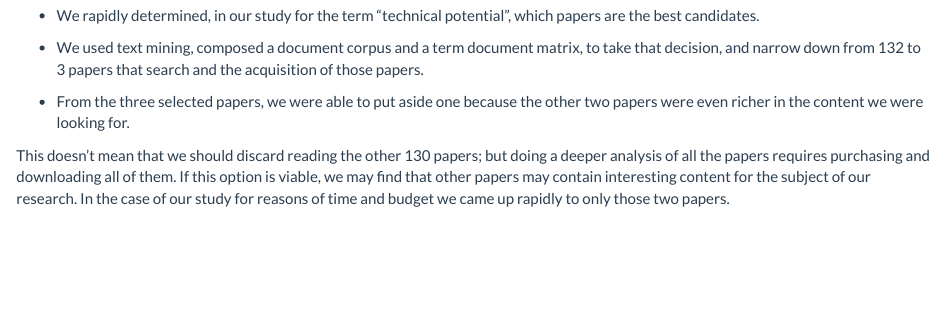
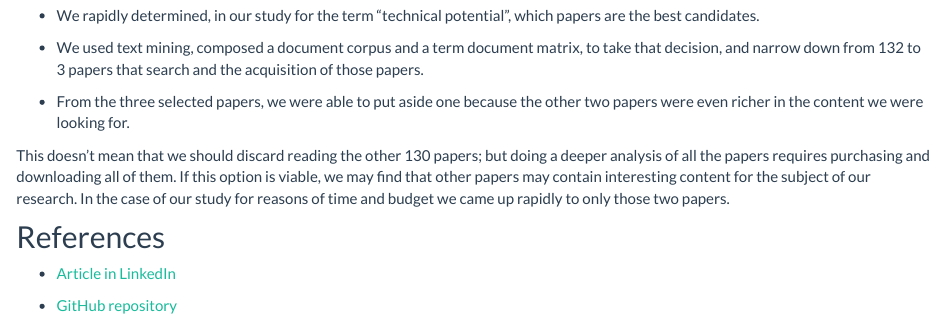
Before and after one commit to M-Aladin/Well.Technical.Potential, an R Markdown document (index.Rmd): the page in a window 1100 px wide, from 7250 px down. Rendered offline with R 4.5, knitr and Pandoc, with nearby package versions; some code elsewhere in the file could not run offline.

Commit message:
add references

```diff
--- a/index.Rmd
+++ b/index.Rmd
@@ -261,3 +261,8 @@ grid.arrange(arrangeGrob(p1, p2))
 * From the three selected papers, we were able to put aside one because the other two papers were even richer in the content we were looking for.
 
 This doesn't mean that we should discard reading the other 130 papers; but doing a deeper analysis of all the papers requires purchasing and downloading all of them. If this option is viable, we may find that other papers may contain interesting content for the subject of our research. In the case of our study for reasons of time and budget we came up rapidly to only those two papers.
+
+## References
+* [Article in LinkedIn](https://www.linkedin.com/pulse/text-mining-petroleum-engineering-modern-techniques-paper-reyes/)
+
+* [GitHub repository](https://github.com/f0nzie/Well.Technical.Potential)
```
Also changed, not shown: index.html.
